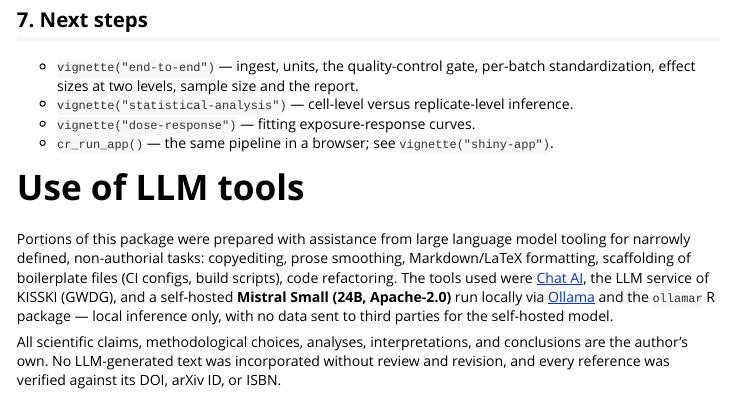
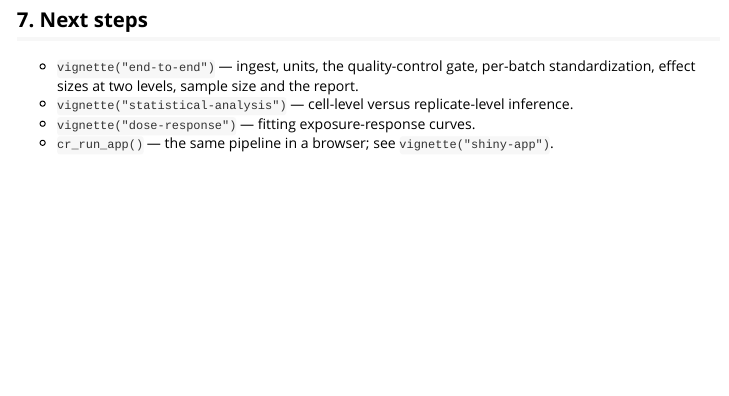
Before and after one commit to CTTIR/cellreportR, an R Markdown document (vignettes/getting-started.Rmd): the page in a window 1100 px wide, from 5720 px down. Rendered offline with R 4.5, knitr and Pandoc, with nearby package versions.

Commit message:
Remove obsolete contribution credits from documentation

```diff
--- a/vignettes/getting-started.Rmd
+++ b/vignettes/getting-started.Rmd
@@ -124,16 +124,3 @@ cr_plot_roc(logit)
 * `vignette("dose-response")` — fitting exposure-response curves.
 * `cr_run_app()` — the same pipeline in a browser; see
   `vignette("shiny-app")`.
-
-# Use of LLM tools
-
-Portions of this package were prepared with assistance from large language model tooling for
-narrowly defined, non-authorial tasks: copyediting, prose smoothing, Markdown/LaTeX formatting,
-scaffolding of boilerplate files (CI configs, build scripts), code refactoring. The tools used were [Chat AI](https://kisski.gwdg.de/leistungen/2-02-llm-service/),
-the LLM service of KISSKI (GWDG), and a self-hosted **Mistral Small (24B, Apache-2.0)** run locally via
-[Ollama](https://ollama.com/) and the `ollamar` R package — local inference only, with no data sent to
-third parties for the self-hosted model.
-
-All scientific claims, methodological choices, analyses, interpretations, and conclusions are the
-author's own. No LLM-generated text was incorporated without review and revision, and every reference
-was verified against its DOI, arXiv ID, or ISBN.
```
Also changed, not shown: README.md.
